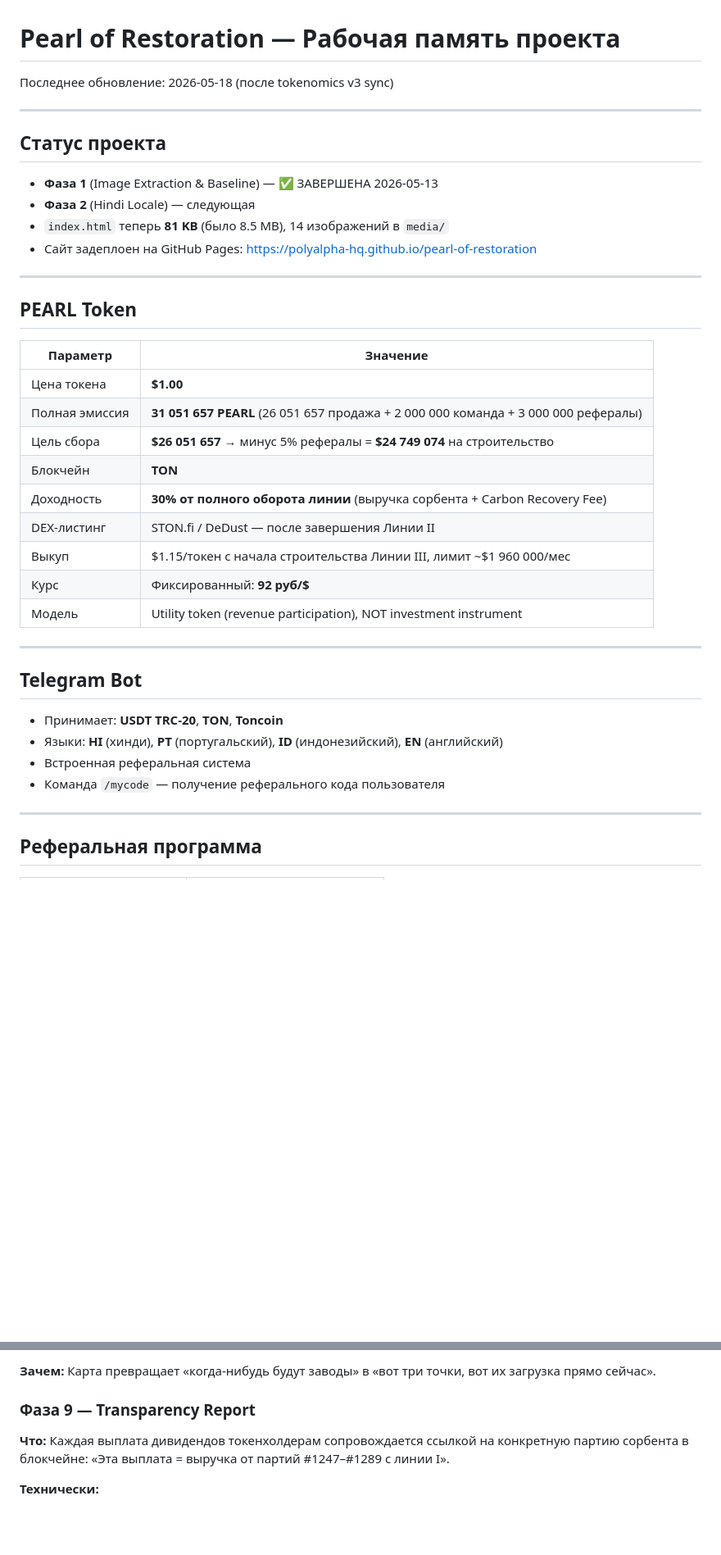
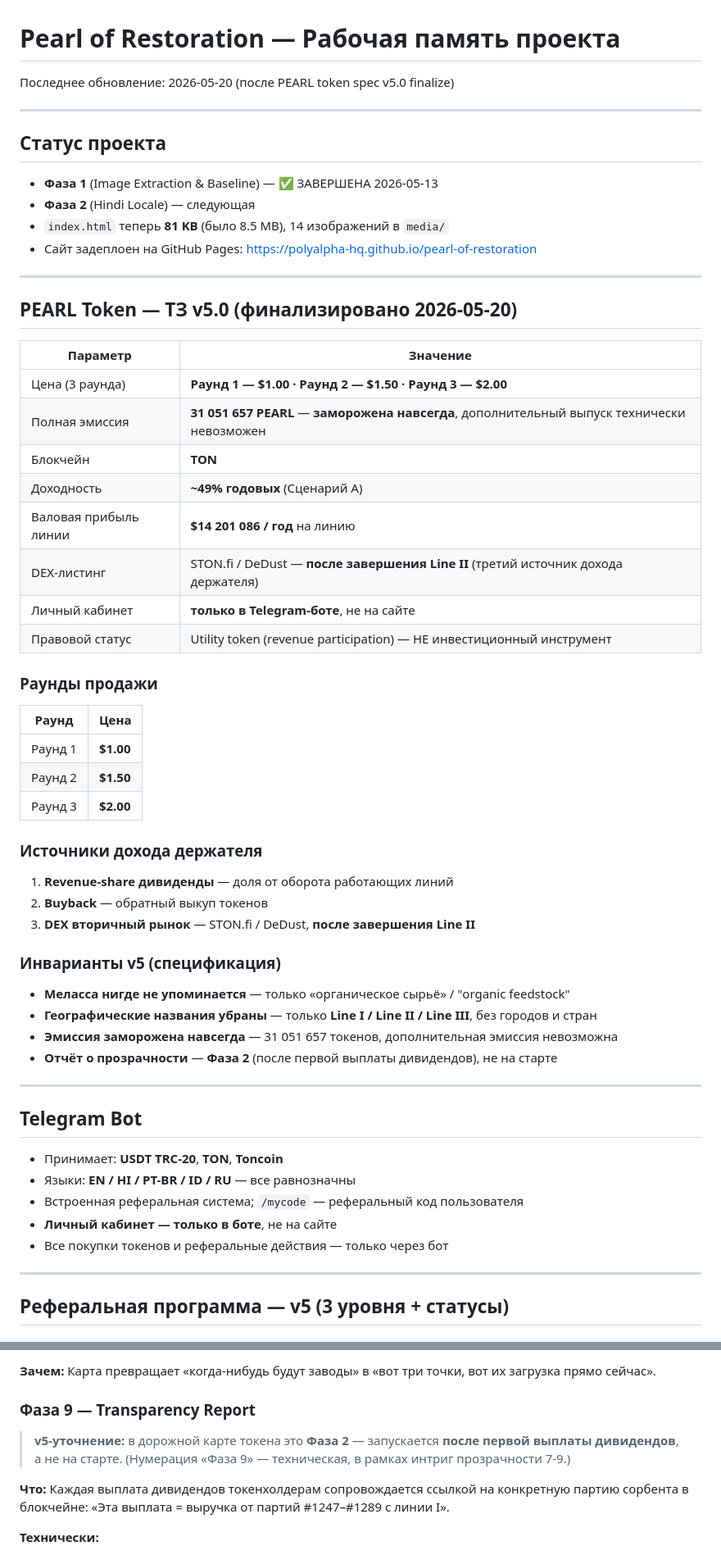
Before and after one commit to polyalpha-hq/pearl-of-restoration, a Markdown page: Memory.md, 2 parts joined by grey strips. Shown at 82% size. Drawn GitHub-style; blank space fills up the shorter version.

Commit message:
docs: sync memory files — PEARL token spec v5 finalized
Co-Authored-By: Claude Opus 4.7 <noreply@anthropic.com>

```diff
--- a/Memory.md
+++ b/Memory.md
@@ -1,6 +1,6 @@
 # Pearl of Restoration — Рабочая память проекта
 
-Последнее обновление: 2026-05-18 (после tokenomics v3 sync)
+Последнее обновление: 2026-05-20 (после PEARL token spec v5.0 finalize)
 
 ---
 
@@ -13,30 +13,48 @@
 
 ---
 
-## PEARL Token
+## PEARL Token — ТЗ v5.0 (финализировано 2026-05-20)
 
 | Параметр | Значение |
 |----------|----------|
-| Цена токена | **$1.00** |
-| Полная эмиссия | **31 051 657 PEARL** (26 051 657 продажа + 2 000 000 команда + 3 000 000 рефералы) |
-| Цель сбора | **$26 051 657** → минус 5% рефералы = **$24 749 074** на строительство |
+| Цена (3 раунда) | **Раунд 1 — $1.00 · Раунд 2 — $1.50 · Раунд 3 — $2.00** |
+| Полная эмиссия | **31 051 657 PEARL** — **заморожена навсегда**, дополнительный выпуск технически невозможен |
 | Блокчейн | **TON** |
-| Доходность | **30% от полного оборота линии** (выручка сорбента + Carbon Recovery Fee) |
-| DEX-листинг | STON.fi / DeDust — после завершения Линии II |
-| Выкуп | $1.15/токен с начала строительства Линии III, лимит ~$1 960 000/мес |
-| Курс | Фиксированный: **92 руб/$** |
-| Модель | Utility token (revenue participation), NOT investment instrument |
+| Доходность | **~49% годовых** (Сценарий А) |
+| Валовая прибыль линии | **$14 201 086 / год** на линию |
+| DEX-листинг | STON.fi / DeDust — **после завершения Line II** (третий источник дохода держателя) |
+| Личный кабинет | **только в Telegram-боте**, не на сайте |
+| Правовой статус | Utility token (revenue participation) — НЕ инвестиционный инструмент |
+
+### Раунды продажи
+| Раунд | Цена |
+|-------|------|
+| Раунд 1 | **$1.00** |
+| Раунд 2 | **$1.50** |
+| Раунд 3 | **$2.00** |
+
+### Источники дохода держателя
+1. **Revenue-share дивиденды** — доля от оборота работающих линий
+2. **Buyback** — обратный выкуп токенов
+3. **DEX вторичный рынок** — STON.fi / DeDust, **после завершения Line II**
+
+### Инварианты v5 (спецификация)
+- **Меласса нигде не упоминается** — только «органическое сырьё» / "organic feedstock"
+- **Географические названия убраны** — только **Line I / Line II / Line III**, без городов и стран
+- **Эмиссия заморожена навсегда** — 31 051 657 токенов, дополнительная эмиссия невозможна
+- **Отчёт о прозрачности** — **Фаза 2** (после первой выплаты дивидендов), не на старте
 
 ---
 
 ## Telegram Bot
 
 - Принимает: **USDT TRC-20**, **TON**, **Toncoin**
-- Языки: **HI** (хинди), **PT** (португальский), **ID** (индонезийский), **EN** (английский)
-- Встроенная реферальная система
-- Команда `/mycode` — получение реферального кода пользователя
+- Языки: **EN / HI / PT-BR / ID / RU** — все равнозначны
+- Встроенная реферальная система; `/mycode` — реферальный код пользователя
+- **Личный кабинет — только в боте**, не на сайте
+- Все покупки токенов и реферальные действия — только через бот
 
 ---
 
-## Реферальная программа
+## Реферальная программа — v5 (3 уровня + статусы)
 
@@ -234,6 +250,8 @@
 
 ### Фаза 9 — Transparency Report
 
+> **v5-уточнение:** в дорожной карте токена это **Фаза 2** — запускается **после первой выплаты дивидендов**, а не на старте. (Нумерация «Фаза 9» — техническая, в рамках интриг прозрачности 7-9.)
+
 **Что:** Каждая выплата дивидендов токенхолдерам сопровождается ссылкой на конкретную партию сорбента в блокчейне: «Эта выплата = выручка от партий #1247–#1289 с линии I».
 
 **Технически:**
```
Also changed, not shown: other parts of Memory.md (+22 -24 lines), CLAUDE.md (+53 -34 lines), SKILL_pearl-of-restoration.md (+52 -35 lines).
